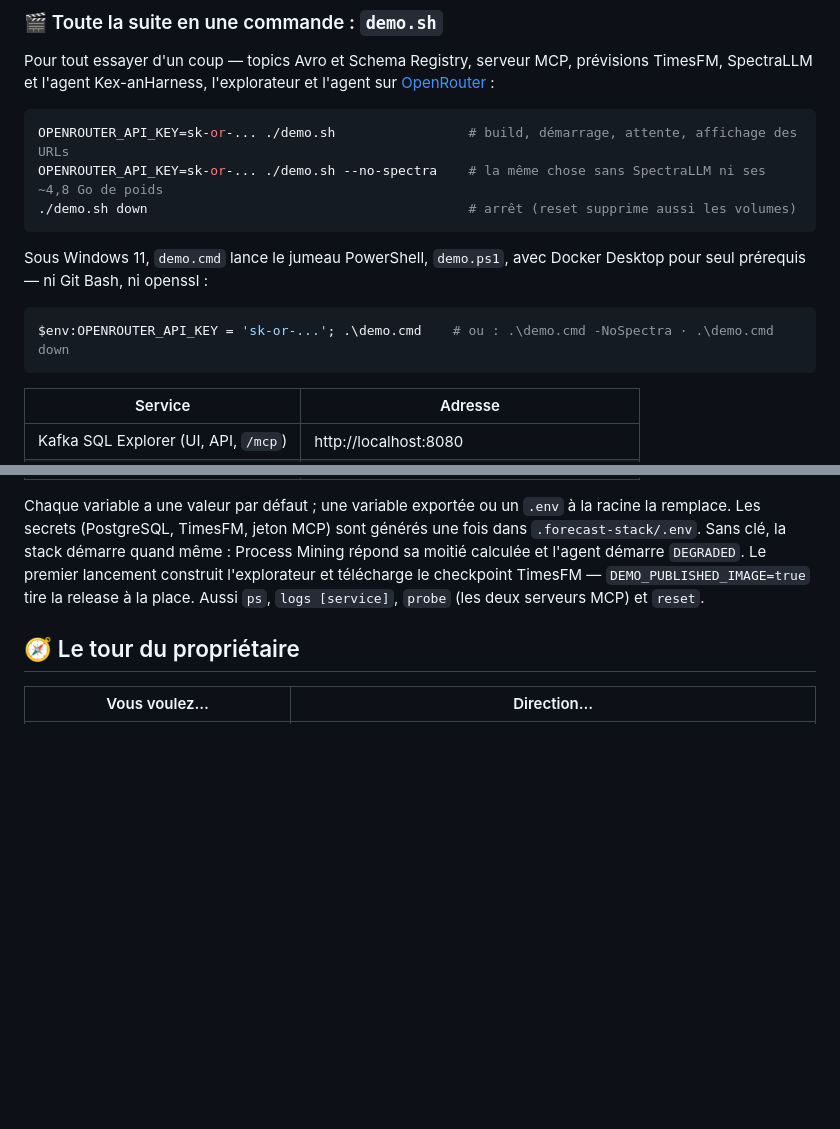
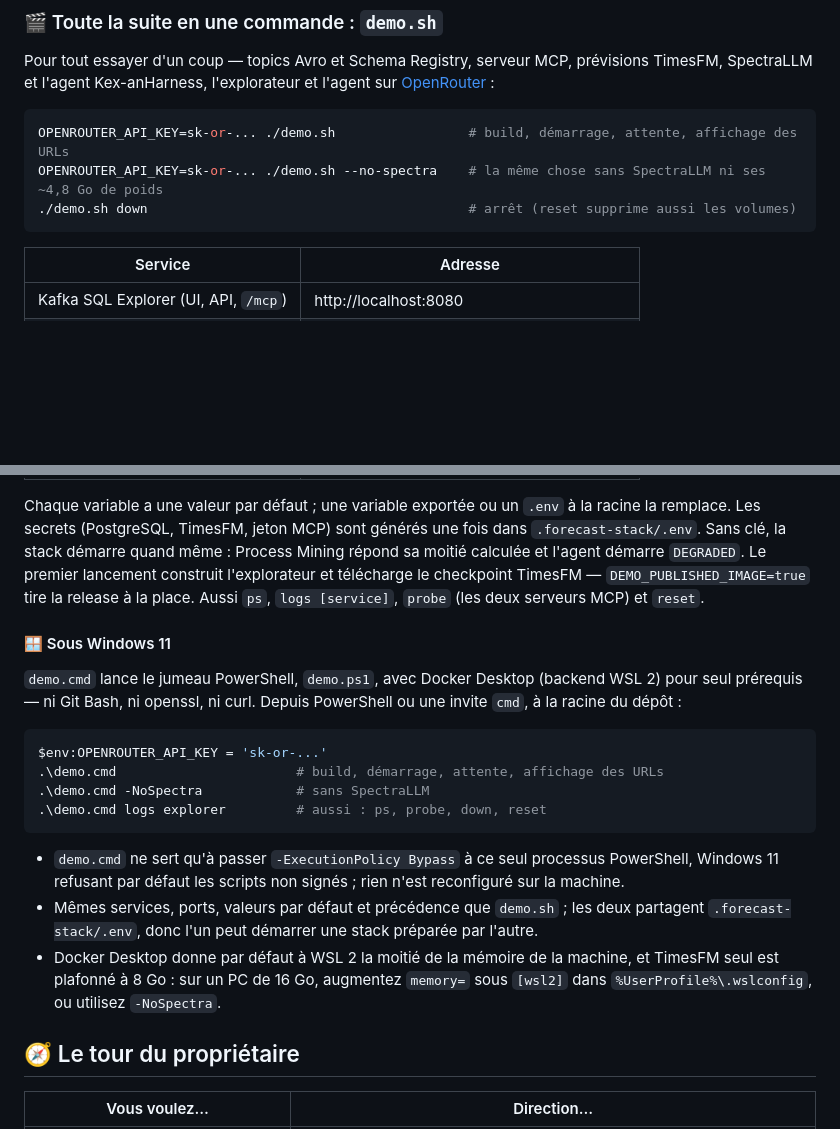
Before and after one commit to devdownin/Kafkaexplorer, a Markdown page: README.fr.md, 2 parts joined by grey strips. GitHub-like rendering; blank space fills up the shorter version.

Commit message:
README: a Windows 11 subsection for demo.cmd, in both languages
Co-Authored-By: Claude Opus 5.5 <noreply@anthropic.com>
Claude-Session: https://claude.ai/code/session_019wwhbmT8ETXKZu3uxLg7HR

````diff
--- a/README.fr.md
+++ b/README.fr.md
@@ -115,12 +115,6 @@ OPENROUTER_API_KEY=sk-or-... ./demo.sh --no-spectra    # la même chose sans Spe
 ./demo.sh down                                         # arrêt (reset supprime aussi les volumes)
 ```
 
-Sous Windows 11, `demo.cmd` lance le jumeau PowerShell, `demo.ps1`, avec Docker Desktop pour seul prérequis — ni Git Bash, ni openssl :
-
-```powershell
-$env:OPENROUTER_API_KEY = 'sk-or-...'; .\demo.cmd    # ou : .\demo.cmd -NoSpectra · .\demo.cmd down
-```
-
 | Service | Adresse |
 |---|---|
 | Kafka SQL Explorer (UI, API, `/mcp`) | http://localhost:8080 |
@@ -130,6 +124,21 @@ $env:OPENROUTER_API_KEY = 'sk-or-...'; .\demo.cmd    # ou : .\demo.cmd -NoSpectr
 | Kafka | `localhost:9092` |
 
 Chaque variable a une valeur par défaut ; une variable exportée ou un `.env` à la racine la remplace. Les secrets (PostgreSQL, TimesFM, jeton MCP) sont générés une fois dans `.forecast-stack/.env`. Sans clé, la stack démarre quand même : Process Mining répond sa moitié calculée et l'agent démarre `DEGRADED`. Le premier lancement construit l'explorateur et télécharge le checkpoint TimesFM — `DEMO_PUBLISHED_IMAGE=true` tire la release à la place. Aussi `ps`, `logs [service]`, `probe` (les deux serveurs MCP) et `reset`.
+
+#### 🪟 Sous Windows 11
+
+`demo.cmd` lance le jumeau PowerShell, `demo.ps1`, avec Docker Desktop (backend WSL 2) pour seul prérequis — ni Git Bash, ni openssl, ni curl. Depuis PowerShell ou une invite `cmd`, à la racine du dépôt :
+
+```powershell
+$env:OPENROUTER_API_KEY = 'sk-or-...'
+.\demo.cmd                       # build, démarrage, attente, affichage des URLs
+.\demo.cmd -NoSpectra            # sans SpectraLLM
+.\demo.cmd logs explorer         # aussi : ps, probe, down, reset
+```
+
+- `demo.cmd` ne sert qu'à passer `-ExecutionPolicy Bypass` à ce seul processus PowerShell, Windows 11 refusant par défaut les scripts non signés ; rien n'est reconfiguré sur la machine.
+- Mêmes services, ports, valeurs par défaut et précédence que `demo.sh` ; les deux partagent `.forecast-stack/.env`, donc l'un peut démarrer une stack préparée par l'autre.
+- Docker Desktop donne par défaut à WSL 2 la moitié de la mémoire de la machine, et TimesFM seul est plafonné à 8 Go : sur un PC de 16 Go, augmentez `memory=` sous `[wsl2]` dans `%UserProfile%\.wslconfig`, ou utilisez `-NoSpectra`.
 
 ## 🧭 Le tour du propriétaire
 
````
Also changed, not shown: README.md (+15 -6 lines).
